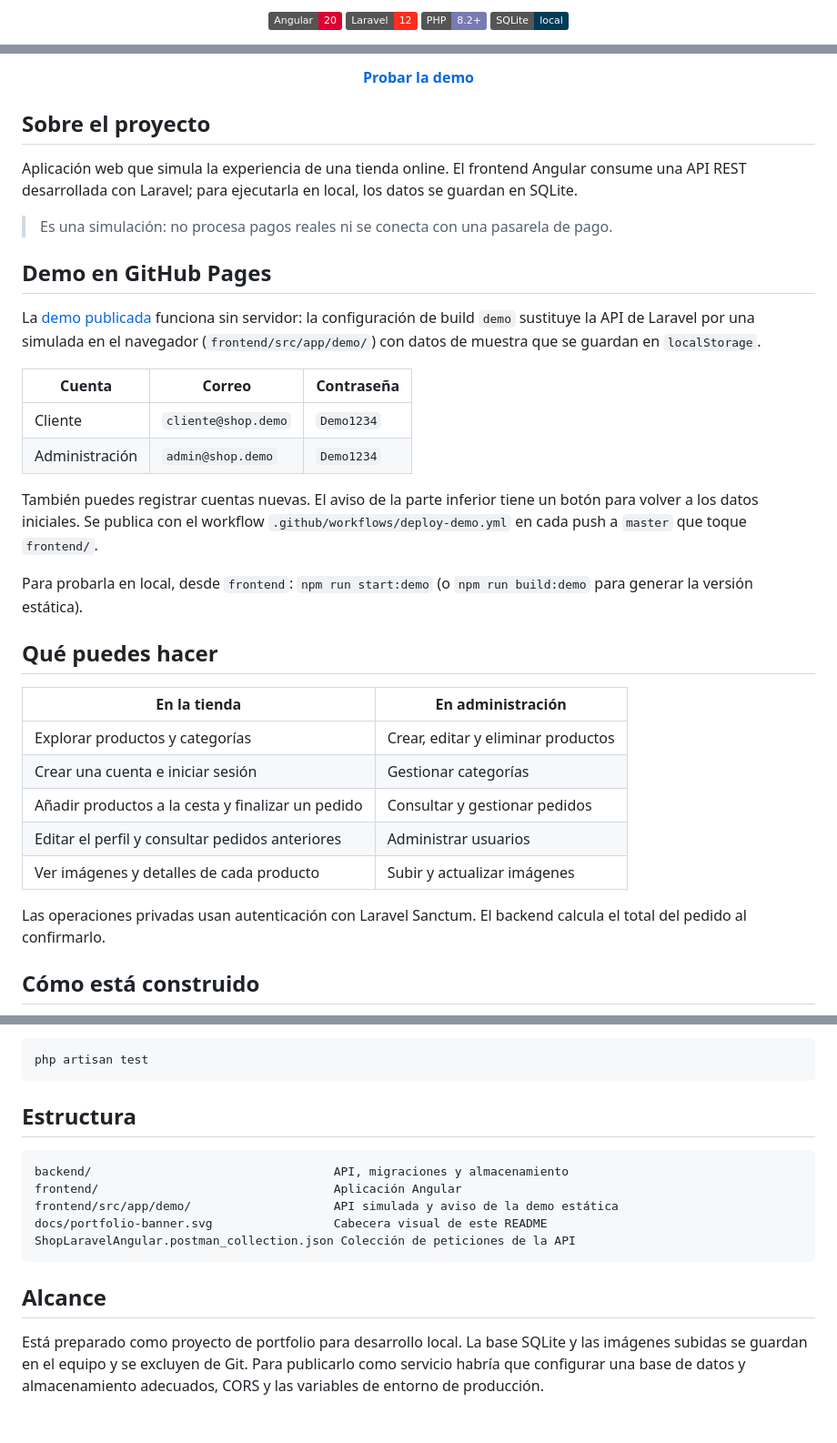
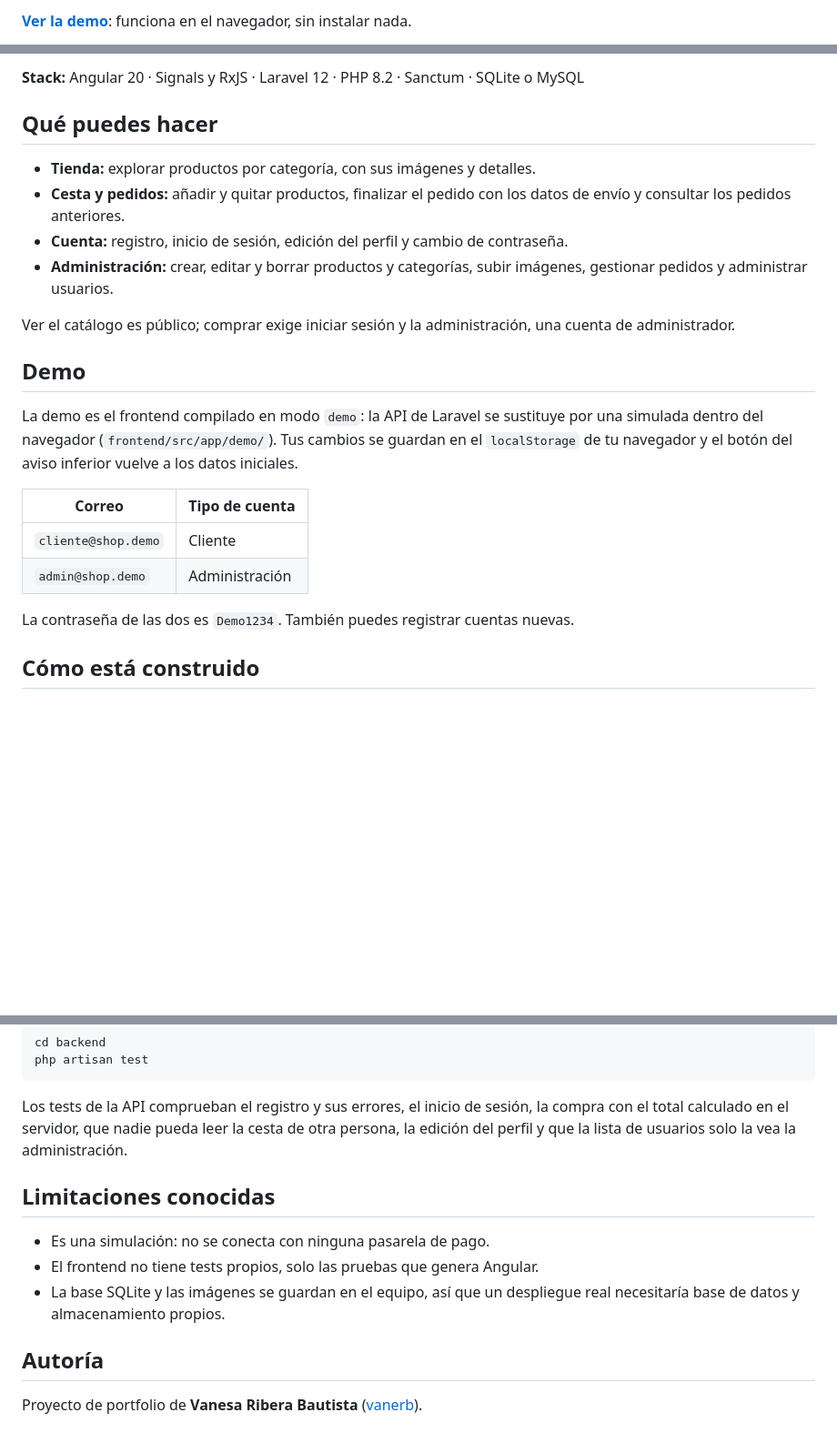
Before and after one commit to vanerb/Shop-Laravel-Angular, a Markdown page: README.md, 3 parts joined by grey strips. Shown at 91% size. Rendered like a GitHub page; badges without logos; blank space fills up the shorter version.

````diff
--- a/README.md
+++ b/README.md
@@ -4,6 +4,3 @@
 
-[![Angular 20](https://img.shields.io/badge/Angular-20-DD0031?logo=angular&logoColor=white)](https://angular.dev/)
-[![Laravel 12](https://img.shields.io/badge/Laravel-12-FF2D20?logo=laravel&logoColor=white)](https://laravel.com/)
-[![PHP 8.2+](https://img.shields.io/badge/PHP-8.2%2B-777BB4?logo=php&logoColor=white)](https://www.php.net/)
-[![SQLite](https://img.shields.io/badge/SQLite-local-003B57?logo=sqlite&logoColor=white)](https://www.sqlite.org/)
+**[Ver la demo](https://vanerb.github.io/shop-laravel-angular/)**: funciona en el navegador, sin instalar nada.
 
@@ -11,38 +8,25 @@
 
-**[Probar la demo](https://vanerb.github.io/shop-laravel-angular/)**
-
-</div>
-
-## Sobre el proyecto
-
-Aplicación web que simula la experiencia de una tienda online. El frontend Angular consume una API REST desarrollada con Laravel; para ejecutarla en local, los datos se guardan en SQLite.
-
-> Es una simulación: no procesa pagos reales ni se conecta con una pasarela de pago.
-
-## Demo en GitHub Pages
-
-La [demo publicada](https://vanerb.github.io/shop-laravel-angular/) funciona sin servidor: la configuración de build `demo` sustituye la API de Laravel por una simulada en el navegador (`frontend/src/app/demo/`) con datos de muestra que se guardan en `localStorage`.
-
-| Cuenta | Correo | Contraseña |
-| --- | --- | --- |
-| Cliente | `cliente@shop.demo` | `Demo1234` |
-| Administración | `admin@shop.demo` | `Demo1234` |
-
-También puedes registrar cuentas nuevas. El aviso de la parte inferior tiene un botón para volver a los datos iniciales. Se publica con el workflow `.github/workflows/deploy-demo.yml` en cada push a `master` que toque `frontend/`.
-
-Para probarla en local, desde `frontend`: `npm run start:demo` (o `npm run build:demo` para generar la versión estática).
+**Stack:** Angular 20 · Signals y RxJS · Laravel 12 · PHP 8.2 · Sanctum · SQLite o MySQL
 
 ## Qué puedes hacer
 
-| En la tienda | En administración |
+- **Tienda:** explorar productos por categoría, con sus imágenes y detalles.
+- **Cesta y pedidos:** añadir y quitar productos, finalizar el pedido con los datos de envío y consultar los pedidos anteriores.
+- **Cuenta:** registro, inicio de sesión, edición del perfil y cambio de contraseña.
+- **Administración:** crear, editar y borrar productos y categorías, subir imágenes, gestionar pedidos y administrar usuarios.
+
+Ver el catálogo es público; comprar exige iniciar sesión y la administración, una cuenta de administrador.
+
+## Demo
+
+La demo es el frontend compilado en modo `demo`: la API de Laravel se sustituye por una simulada dentro del navegador (`frontend/src/app/demo/`). Tus cambios se guardan en el `localStorage` de tu navegador y el botón del aviso inferior vuelve a los datos iniciales.
+
+| Correo | Tipo de cuenta |
 | --- | --- |
-| Explorar productos y categorías | Crear, editar y eliminar productos |
-| Crear una cuenta e iniciar sesión | Gestionar categorías |
-| Añadir productos a la cesta y finalizar un pedido | Consultar y gestionar pedidos |
-| Editar el perfil y consultar pedidos anteriores | Administrar usuarios |
-| Ver imágenes y detalles de cada producto | Subir y actualizar imágenes |
+| `cliente@shop.demo` | Cliente |
+| `admin@shop.demo` | Administración |
 
-Las operaciones privadas usan autenticación con Laravel Sanctum. El backend calcula el total del pedido al confirmarlo.
+La contraseña de las dos es `Demo1234`. También puedes registrar cuentas nuevas.
 
 ## Cómo está construido
 
@@ -139,16 +116,14 @@ Desde la carpeta `backend`:
 php artisan test
 ```
 
-## Estructura
+Los tests de la API comprueban el registro y sus errores, el inicio de sesión, la compra con el total calculado en el servidor, que nadie pueda leer la cesta de otra persona, la edición del perfil y que la lista de usuarios solo la vea la administración.
 
-```text
-backend/                                  API, migraciones y almacenamiento
-frontend/                                 Aplicación Angular
-frontend/src/app/demo/                    API simulada y aviso de la demo estática
-docs/portfolio-banner.svg                 Cabecera visual de este README
-ShopLaravelAngular.postman_collection.json Colección de peticiones de la API
-```
+## Limitaciones conocidas
 
-## Alcance
+- Es una simulación: no se conecta con ninguna pasarela de pago.
+- El frontend no tiene tests propios, solo las pruebas que genera Angular.
+- La base SQLite y las imágenes se guardan en el equipo, así que un despliegue real necesitaría base de datos y almacenamiento propios.
 
-Está preparado como proyecto de portfolio para desarrollo local. La base SQLite y las imágenes subidas se guardan en el equipo y se excluyen de Git. Para publicarlo como servicio habría que configurar una base de datos y almacenamiento adecuados, CORS y las variables de entorno de producción.
+## Autoría
+
+Proyecto de portfolio de **Vanesa Ribera Bautista** ([vanerb](https://github.com/vanerb)).
````
Also changed, not shown: other parts of README.md (+54 -61 lines).
